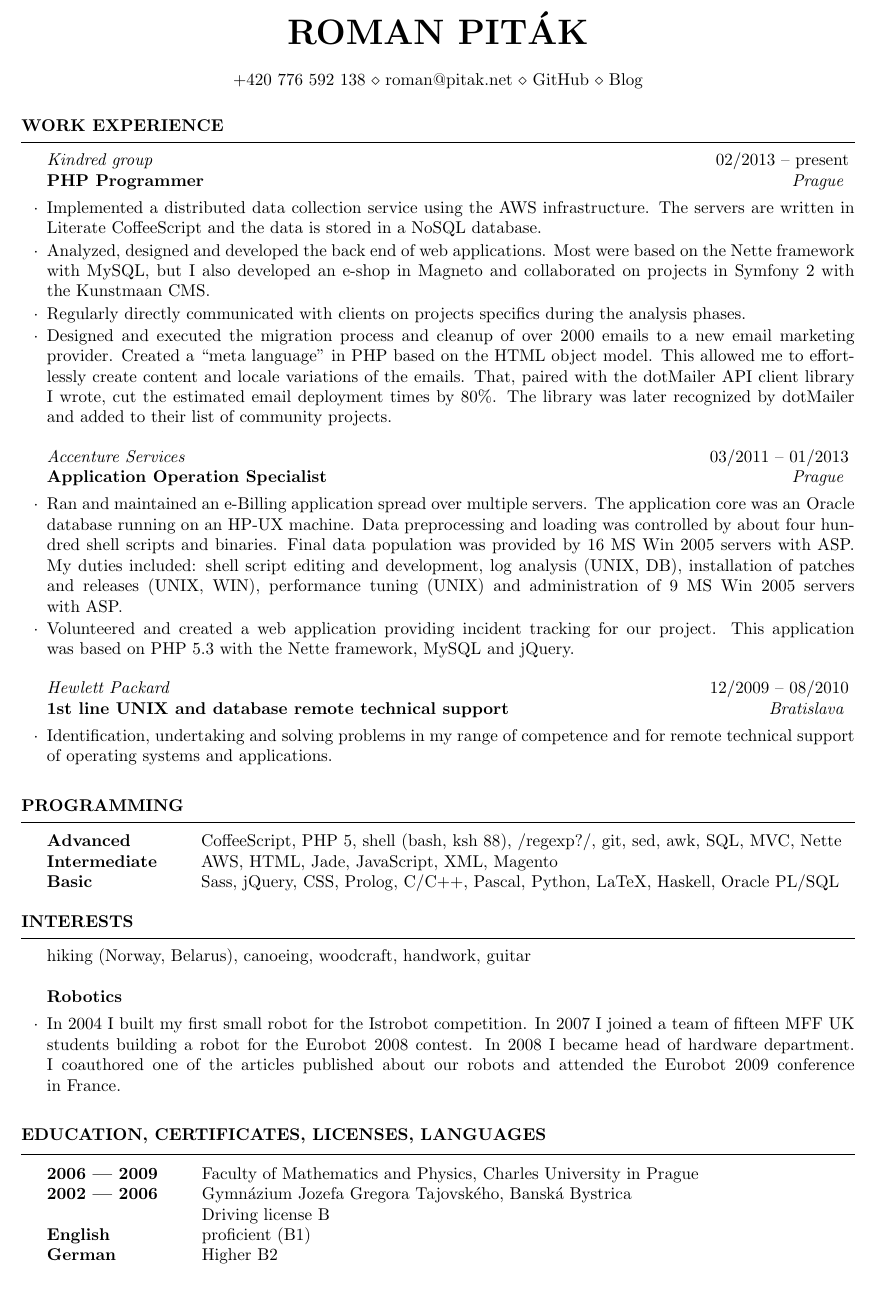
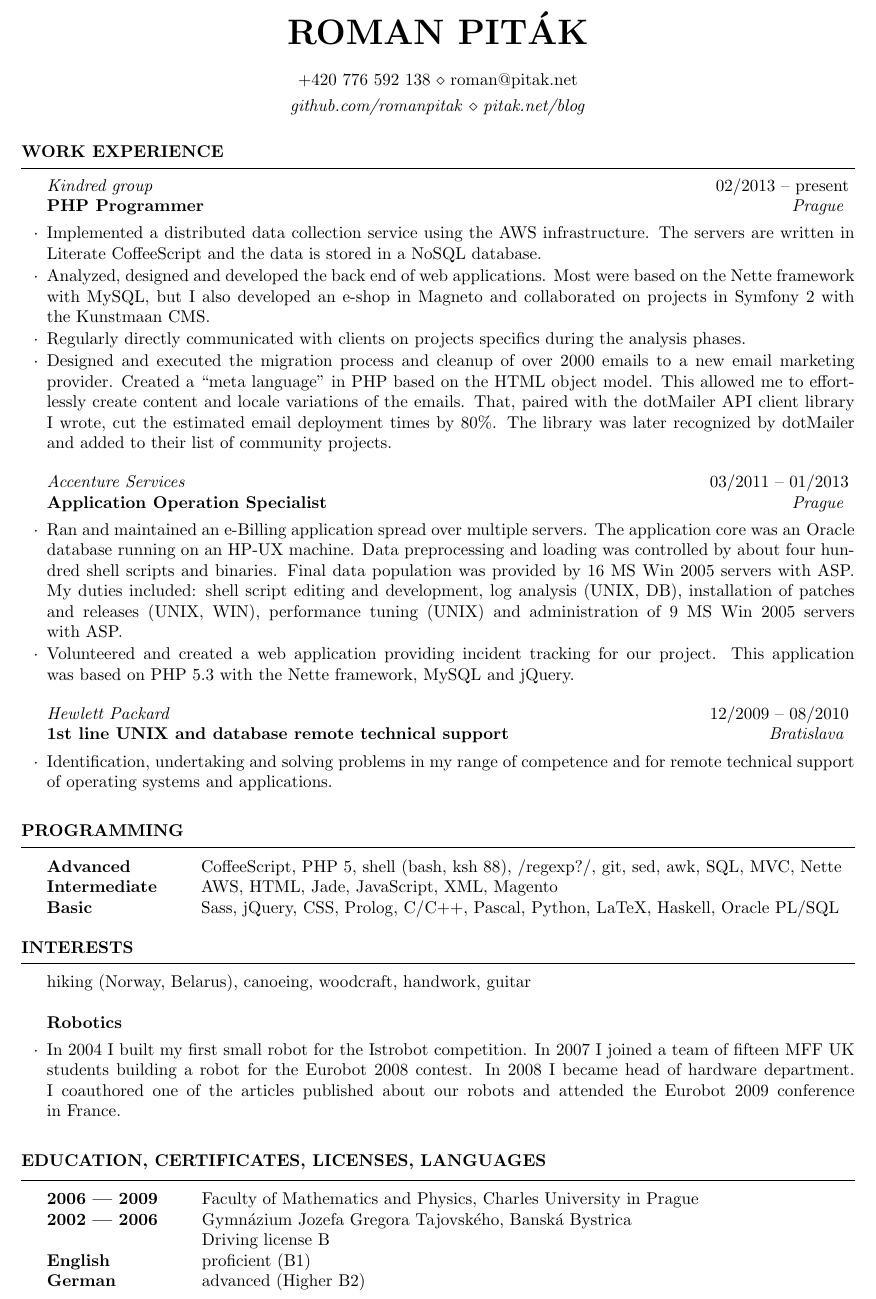
Before and after one commit to romanpitak/cv, a LaTeX CV (resume.tex): part of the page, cut so that both start at the same text. Compiled offline with pdfLaTeX.

Commit message:
hrefs amended for printing

```diff
--- a/resume.tex
+++ b/resume.tex
@@ -11,9 +11,12 @@
 \name{Roman Pit\'ak}
 \address{
     +420~776~592~138 \\
-    \href{mailto:roman@pitak.net}{roman@pitak.net} \\
-    \href{http://github.com/romanpitak}{GitHub} \\
-    \href{http://pitak.net/blog}{Blog}
+    \href{mailto:roman@pitak.net}{roman@pitak.net}
+}
+
+\address{
+    \href{http://github.com/romanpitak}{\textit{github.com/romanpitak}} \\
+    \href{http://pitak.net/blog}{\textit{pitak.net/blog}}
 }
 
 \begin{document}
@@ -87,7 +90,7 @@
             2002 –- 2006 & Gymn\'azium Jozefa Gregora Tajovsk\'eho, Bansk\'a Bystrica \\
             & Driving license B \\
             English & proficient (B1) \\
-            German & Higher B2
+            German & advanced (Higher B2)
 
         \end{tabular}
     \end{rSection}
```
